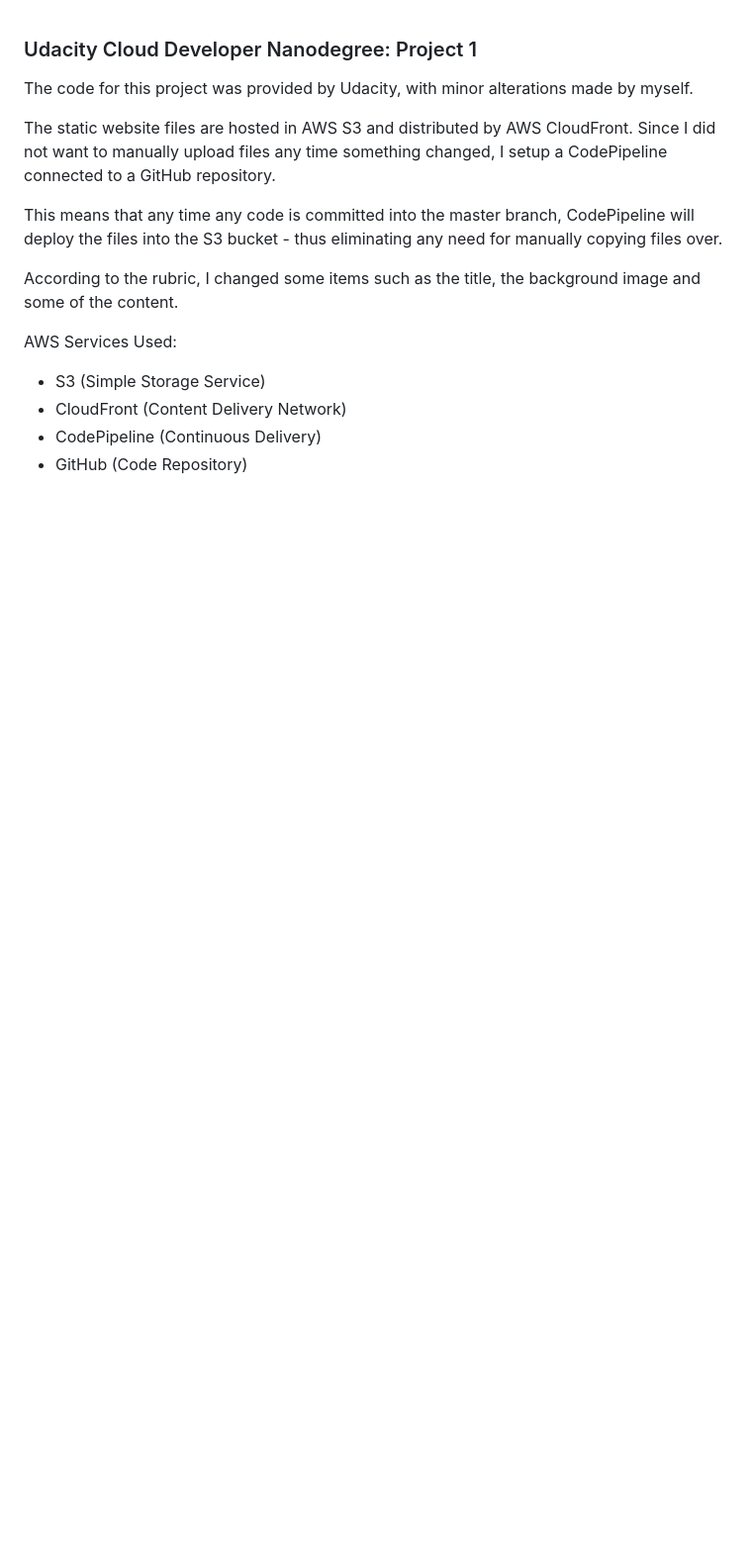
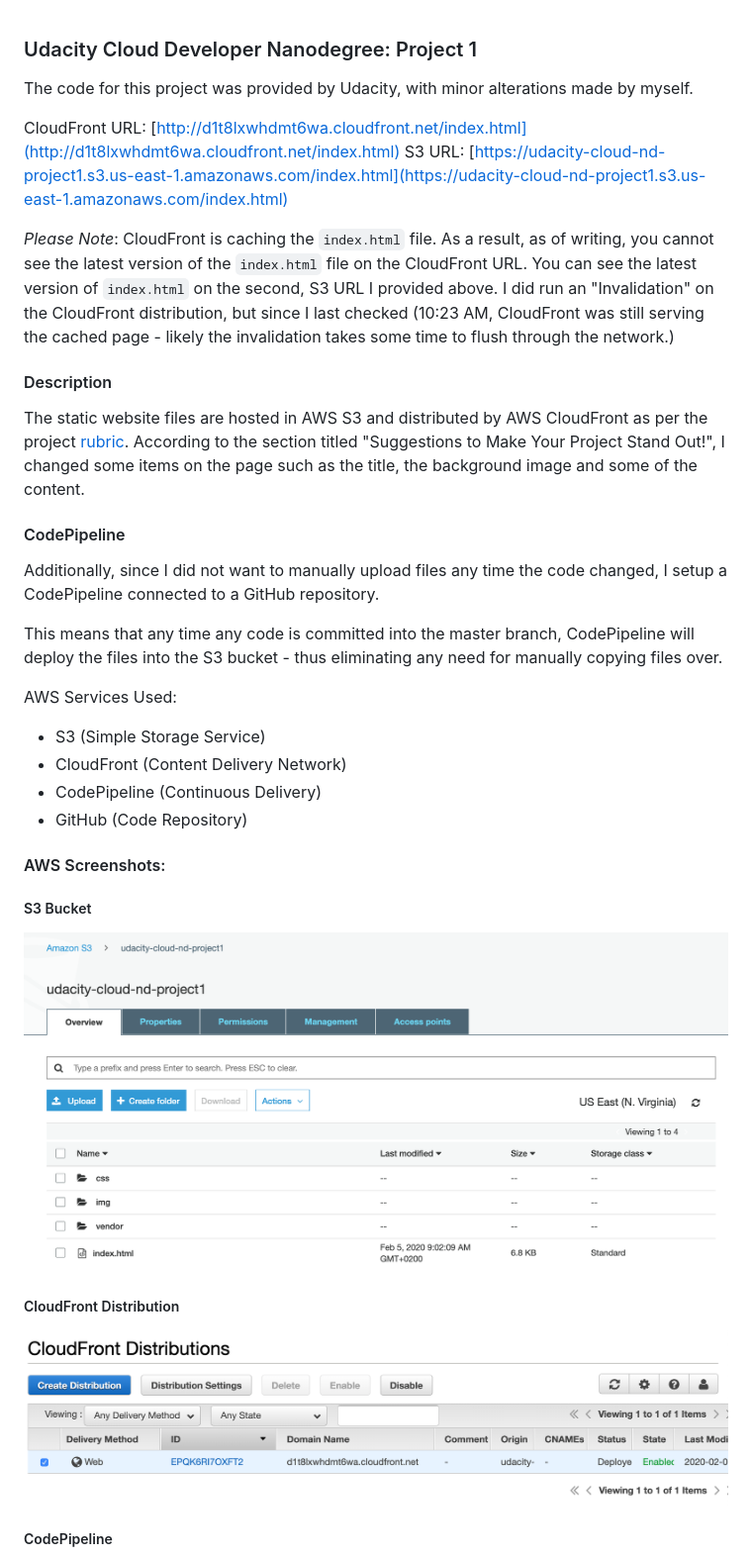
Before and after one commit to nicholaspretorius/cloud-nd-project1, a Markdown page: README.md, the part around the change printed below. Shown: that part at 99% size. GitHub-like rendering; pictures changed too: img/project/cloudfront-dist.png (added), img/project/s3-bucket.png (added); blank space fills up the shorter version.

Commit message:
docs: Add AWS images

```diff
--- a/README.md
+++ b/README.md
@@ -2,11 +2,21 @@
 
 The code for this project was provided by Udacity, with minor alterations made by myself.
 
-The static website files are hosted in AWS S3 and distributed by AWS CloudFront. Since I did not want to manually upload files any time something changed, I setup a CodePipeline connected to a GitHub repository.
+CloudFront URL: [http://d1t8lxwhdmt6wa.cloudfront.net/index.html](http://d1t8lxwhdmt6wa.cloudfront.net/index.html)
+S3 URL: [https://udacity-cloud-nd-project1.s3.us-east-1.amazonaws.com/index.html](https://udacity-cloud-nd-project1.s3.us-east-1.amazonaws.com/index.html)
+
+*Please Note*: CloudFront is caching the `index.html` file. As a result, as of writing, you cannot see the latest version of the `index.html` file on the CloudFront URL. You can see the latest version of `index.html` on the second, S3 URL I provided above. I did run an "Invalidation" on the CloudFront distribution, but since I last checked (10:23 AM, CloudFront was still serving the cached page - likely the invalidation takes some time to flush through the network.)
+
+#### Description
+
+The static website files are hosted in AWS S3 and distributed by AWS CloudFront as per the project [rubric](https://review.udacity.com/#!/rubrics/2573/view). According to the section titled "Suggestions to Make Your Project Stand Out!", I changed some items on the page such as the title, the background image and some of the content.
+
+
+#### CodePipeline
+
+Additionally, since I did not want to manually upload files any time the code changed, I setup a CodePipeline connected to a GitHub repository.
 
 This means that any time any code is committed into the master branch, CodePipeline will deploy the files into the S3 bucket - thus eliminating any need for manually copying files over.
-
-According to the rubric, I changed some items such as the title, the background image and some of the content.
 
 AWS Services Used:
 
@@ -14,3 +24,17 @@ AWS Services Used:
 * CloudFront (Content Delivery Network)
 * CodePipeline (Continuous Delivery)
 * GitHub (Code Repository)
+
+#### AWS Screenshots:
+
+##### S3 Bucket
+
+![S3 Bucket](/img/project/s3-bucket.png)
+
+##### CloudFront Distribution
+
+![CloudFront Distribution](/img/project/cloudfront-dist.png)
+
+
+##### CodePipeline
+
```
Also changed, not shown: other parts of README.md (+2 -0 lines), img/project/codepipeline-stages.png (added), img/project/codepipeline.png (added).
